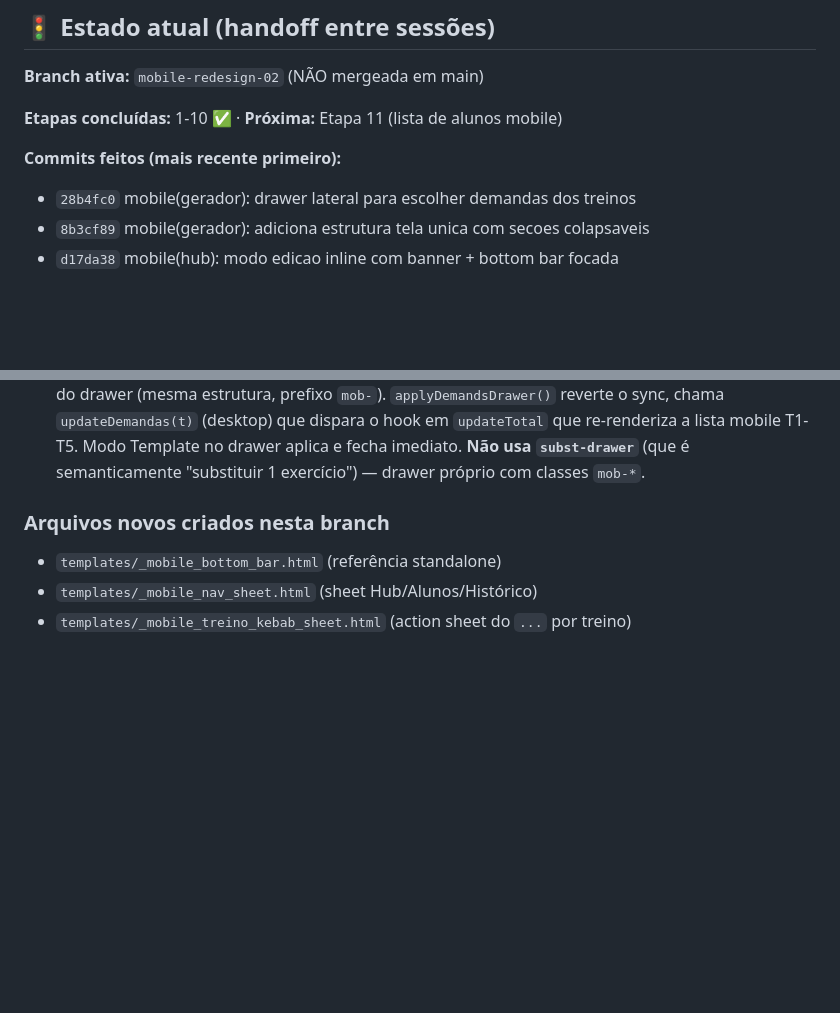
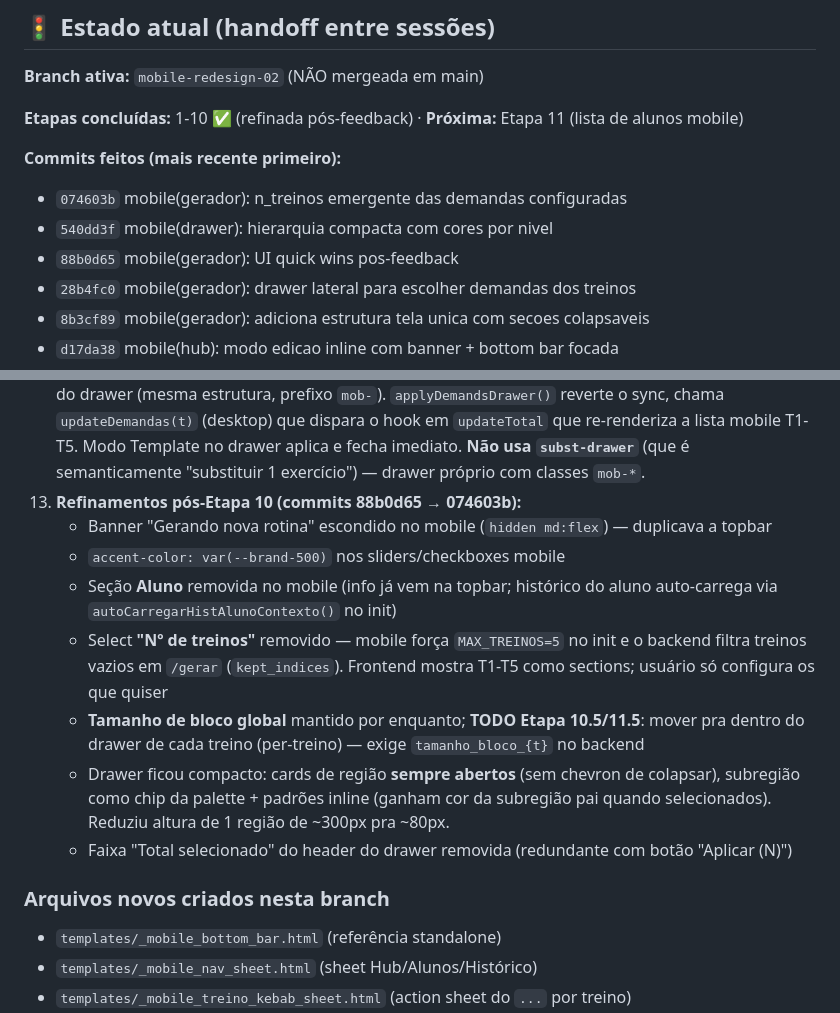
Before and after one commit to berfleck/workout-app2, a Markdown page: docs/redesign/guia_redesign_mobile.md, 2 parts joined by grey strips. GitHub-like rendering; blank space fills up the shorter version.

Commit message:
docs(mobile): handoff dos refinamentos pos-feedback etapa 10
Co-Authored-By: Claude Opus 4.7 (1M context) <noreply@anthropic.com>

```diff
--- a/docs/redesign/guia_redesign_mobile.md
+++ b/docs/redesign/guia_redesign_mobile.md
@@ -12,9 +12,12 @@
 
 **Branch ativa:** `mobile-redesign-02` (NÃO mergeada em main)
 
-**Etapas concluídas:** 1-10 ✅ · **Próxima:** Etapa 11 (lista de alunos mobile)
+**Etapas concluídas:** 1-10 ✅ (refinada pós-feedback) · **Próxima:** Etapa 11 (lista de alunos mobile)
 
 **Commits feitos (mais recente primeiro):**
+- `074603b` mobile(gerador): n_treinos emergente das demandas configuradas
+- `540dd3f` mobile(drawer): hierarquia compacta com cores por nivel
+- `88b0d65` mobile(gerador): UI quick wins pos-feedback
 - `28b4fc0` mobile(gerador): drawer lateral para escolher demandas dos treinos
 - `8b3cf89` mobile(gerador): adiciona estrutura tela unica com secoes colapsaveis
 - `d17da38` mobile(hub): modo edicao inline com banner + bottom bar focada
@@ -41,6 +44,14 @@
 10. **Bandeja de etiqueta dropada do mobile:** etiqueta do banner de rascunho mobile foi removida — já é editável inline no card aluno.
 11. **Gerador mobile (Etapa 9):** desktop e mobile coexistem na mesma página (`hidden md:grid` no desktop / `md:hidden` no bloco mobile). Inputs mobile são **controllers sem `name`**: JS espelha pros inputs do bloco desktop equivalente (que mantém os `name` que o backend espera). Único campo com `name` próprio no mobile: `etiqueta_rotina` (NEW). Topbar global (`.topbar-mobile` em base.html) é escondido no gerador via `body[data-active-page="gerador"]` — gerador renderiza sua própria topbar custom (back + eyebrow + nome do aluno). `#mobile-bar` antigo restrito ao breakpoint md (≥md e <lg) — não interfere mais com a bb global em <md.
 12. **Drawer de demandas (Etapa 10):** instância única reutilizável (não duplica por treino). `openDemandsDrawer(t)` salva `t` no `dataset.t` e copia checkboxes do tab `t` desktop pros checkboxes do drawer (mesma estrutura, prefixo `mob-`). `applyDemandsDrawer()` reverte o sync, chama `updateDemandas(t)` (desktop) que dispara o hook em `updateTotal` que re-renderiza a lista mobile T1-T5. Modo Template no drawer aplica e fecha imediato. **Não usa `subst-drawer`** (que é semanticamente "substituir 1 exercício") — drawer próprio com classes `mob-*`.
+13. **Refinamentos pós-Etapa 10 (commits 88b0d65 → 074603b):**
+    - Banner "Gerando nova rotina" escondido no mobile (`hidden md:flex`) — duplicava a topbar
+    - `accent-color: var(--brand-500)` nos sliders/checkboxes mobile
+    - Seção **Aluno** removida no mobile (info já vem na topbar; histórico do aluno auto-carrega via `autoCarregarHistAlunoContexto()` no init)
+    - Select **"Nº de treinos"** removido — mobile força `MAX_TREINOS=5` no init e o backend filtra treinos vazios em `/gerar` (`kept_indices`). Frontend mostra T1-T5 como sections; usuário só configura os que quiser
+    - **Tamanho de bloco global** mantido por enquanto; **TODO Etapa 10.5/11.5**: mover pra dentro do drawer de cada treino (per-treino) — exige `tamanho_bloco_{t}` no backend
+    - Drawer ficou compacto: cards de região **sempre abertos** (sem chevron de colapsar), subregião como chip da palette + padrões inline (ganham cor da subregião pai quando selecionados). Reduziu altura de 1 região de ~300px pra ~80px.
+    - Faixa "Total selecionado" do header do drawer removida (redundante com botão "Aplicar (N)")
 
 ### Arquivos novos criados nesta branch
 
```
